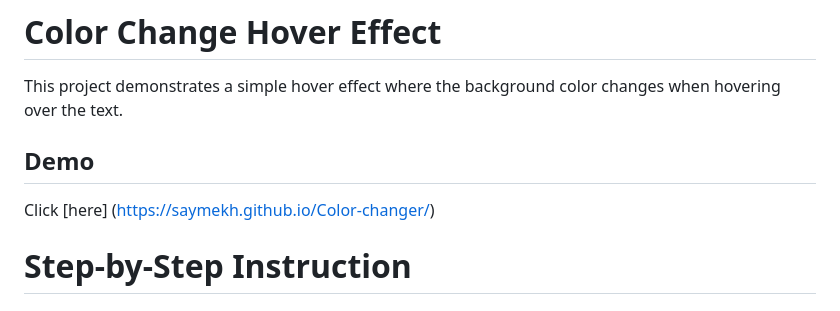
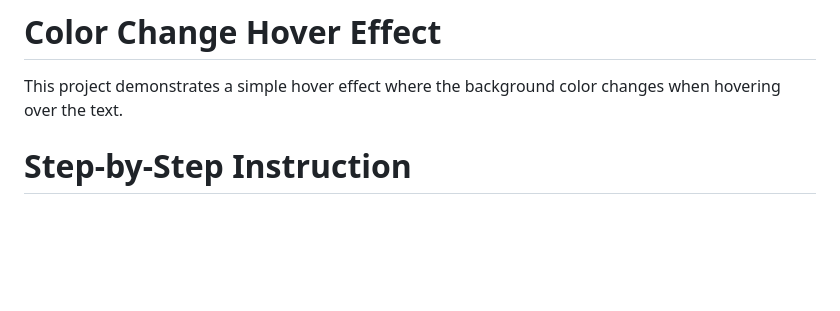
Before and after one commit to saymekh/Color-changer, a Markdown page: README.md, the part around the change. Rendered like a GitHub page; blank space fills up the shorter version.

```diff
--- a/README.md
+++ b/README.md
@@ -3,10 +3,6 @@
 
 This project demonstrates a simple hover effect where the background color
 changes when hovering over the text.
-
-## Demo
-
-Click [here] (https://saymekh.github.io/Color-changer/)
 
 
 # Step-by-Step Instruction
```
